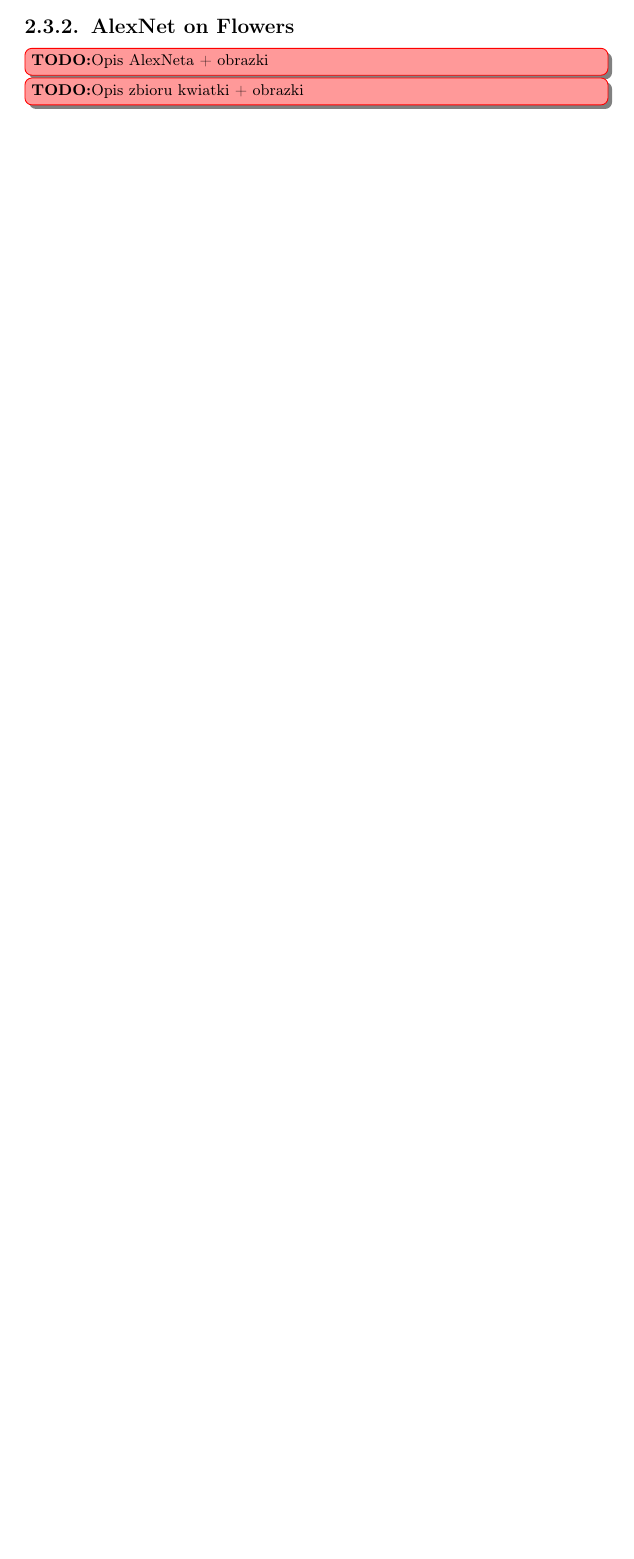
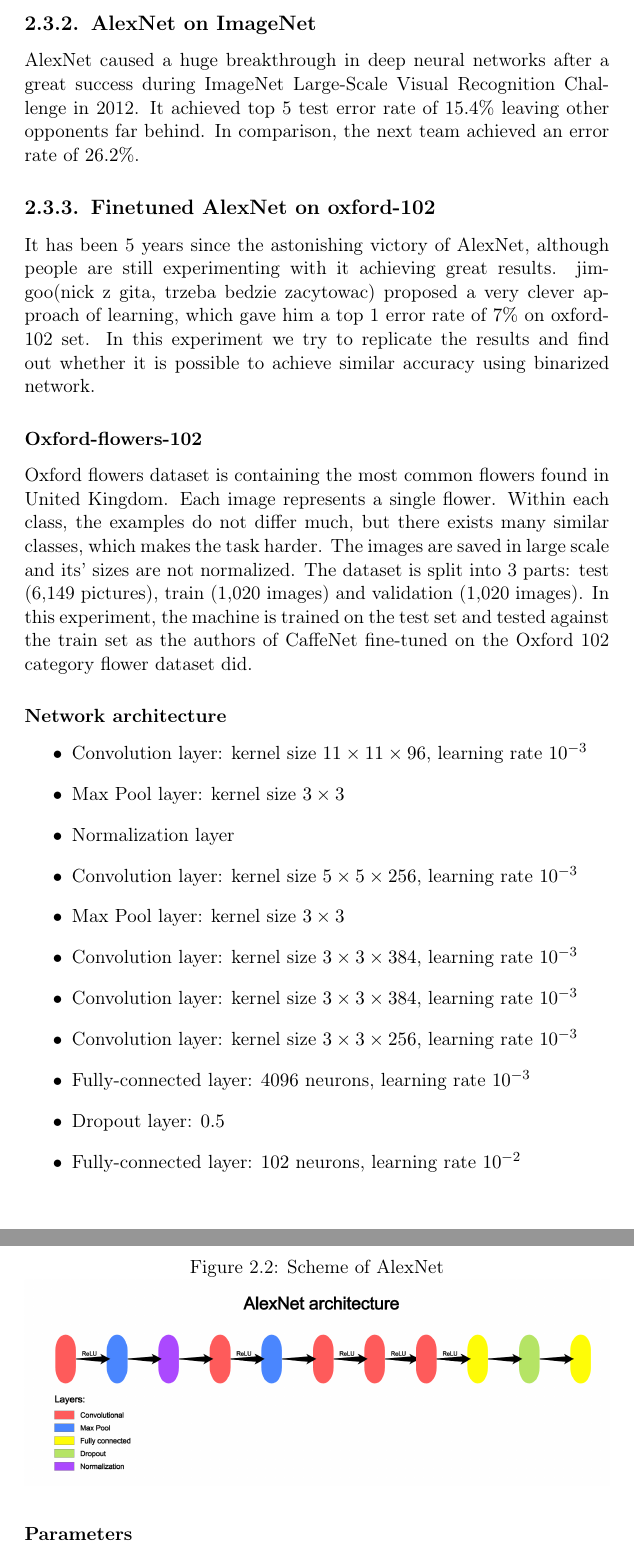
Before and after one commit to pierewoj/zpp, a LaTeX thesis (docs/licencjat.tex): part of page 11 of 21 before the commit and two parts of pages 13 and 14 of 23 after it, the two joined at a grey line, cut so that both start at the same text, the shorter picture padded with empty space. The pictures show the PDF file docs/licencjat.pdf that the author committed with the source.

Commit message:
paper update

```diff
--- a/docs/licencjat.tex
+++ b/docs/licencjat.tex
@@ -106,10 +106,3 @@
 		\krystynaintodo{Opis implementacji w C++}
 
 	\section{Used networks and datasets}
-		\subsection{Lenet on MNIST}
-		\krystynaintodo{Opis leneta + obrazki}
-		\krystynaintodo{Opis MNISTA + obrazki}
-		\subsection{AlexNet on Flowers}
-		\krystynaintodo{Opis AlexNeta + obrazki}
-		\krystynaintodo{Opis zbioru kwiatki + obrazki}
-		\subsection{Residual network on CIFAR-10}
@@ -117,0 +113,10 @@
+ 		\subsubsection{Network architecture}
+ 			\begin{itemize}
+ 			\item Convolution layer: kernel size $5 \times 5 \times 32$
+ 			\item Max Pool layer: kernel size $2 \times 2$
+ 			\item Convolution layer: kernel size $5 \times 5 \times 64$
+ 			\item Max Pool layer: kernel size $2 \times 2$
+ 			\item Fully-connected layer: $1024$ neurons
+ 			\item Dropout layer: $0.5$
+ 			\item Fully-connected layer: $10$ neurons
+ 			\end{itemize}
@@ -117,0 +127,3 @@
+			\end{figure}
+ 		\subsubsection{Parameters}
+ 			\begin{itemize}
@@ -117,0 +134,27 @@
+ 			\end{itemize}
+ 	\subsection{AlexNet on ImageNet}
+ 	AlexNet caused a huge breakthrough in deep neural networks after a great success during ImageNet Large-Scale Visual Recognition Challenge in 2012. It achieved top 5 test error rate of $15.4\%$ leaving other opponents far behind. In comparison, the next team achieved an error rate of $26.2\%$.
+ 	\subsection{Finetuned AlexNet on oxford-102}
+ 	It has been 5 years since the astonishing victory of AlexNet, although people are still experimenting with it achieving great results. jimgoo(nick z gita, trzeba bedzie zacytowac) proposed a very clever approach of learning, which gave him a top 1 error rate of $7\%$ on oxford-102 set. In this experiment we try to replicate the results and find out whether it is possible to achieve similar accuracy using binarized network.
+ 		\subsubsection{Oxford-flowers-102}
+ 			Oxford flowers dataset is containing the most common flowers found in United Kingdom. Each image represents a single flower. Within each class, the examples do not differ much, but there exists many similar classes, which makes the task harder. The images are saved in large scale and its’ sizes are not normalized. The dataset is split into 3 parts: test (6,149 pictures), train (1,020 images) and validation (1,020 images). In this experiment, the machine is trained on the test set and tested against the train set as the authors of CaffeNet fine-tuned on the Oxford 102 category flower dataset did.
+ 		\subsubsection{Network architecture}
+ 			\begin{itemize}
+ 			\item Convolution layer: kernel size $11 \times 11 \times 96$, learning rate $10^{-3}$
+ 			\item Max Pool layer: kernel size $3 \times 3$
+ 			\item Normalization layer
+ 			\item Convolution layer: kernel size $5 \times 5 \times 256$, learning rate $10^{-3}$
+ 			\item Max Pool layer: kernel size $3 \times 3$
+ 			\item Convolution layer: kernel size $3 \times 3 \times 384$, learning rate $10^{-3}$
+ 			\item Convolution layer: kernel size $3 \times 3 \times 384$, learning rate $10^{-3}$
+ 			\item Convolution layer: kernel size $3 \times 3 \times 256$, learning rate $10^{-3}$
+ 			\item Fully-connected layer: $4096$ neurons, learning rate $10^{-3}$
+ 			\item Dropout layer: $0.5$
+ 			\item Fully-connected layer: $102$ neurons, learning rate $10^{-2}$
+ 			\end{itemize}
+ 			\begin{figure}[h]
+				\caption{Scheme of AlexNet}
+				\centering
+				\includegraphics[width=\textwidth]{AlexNet}
+			\end{figure}
+ 		\subsubsection{Parameters}
```
Also changed, not shown: docs/AlexNet.png (added), docs/LeNet.png (added), docs/licencjat.pdf, docs/licencjat.tex (80 more changed lines).
